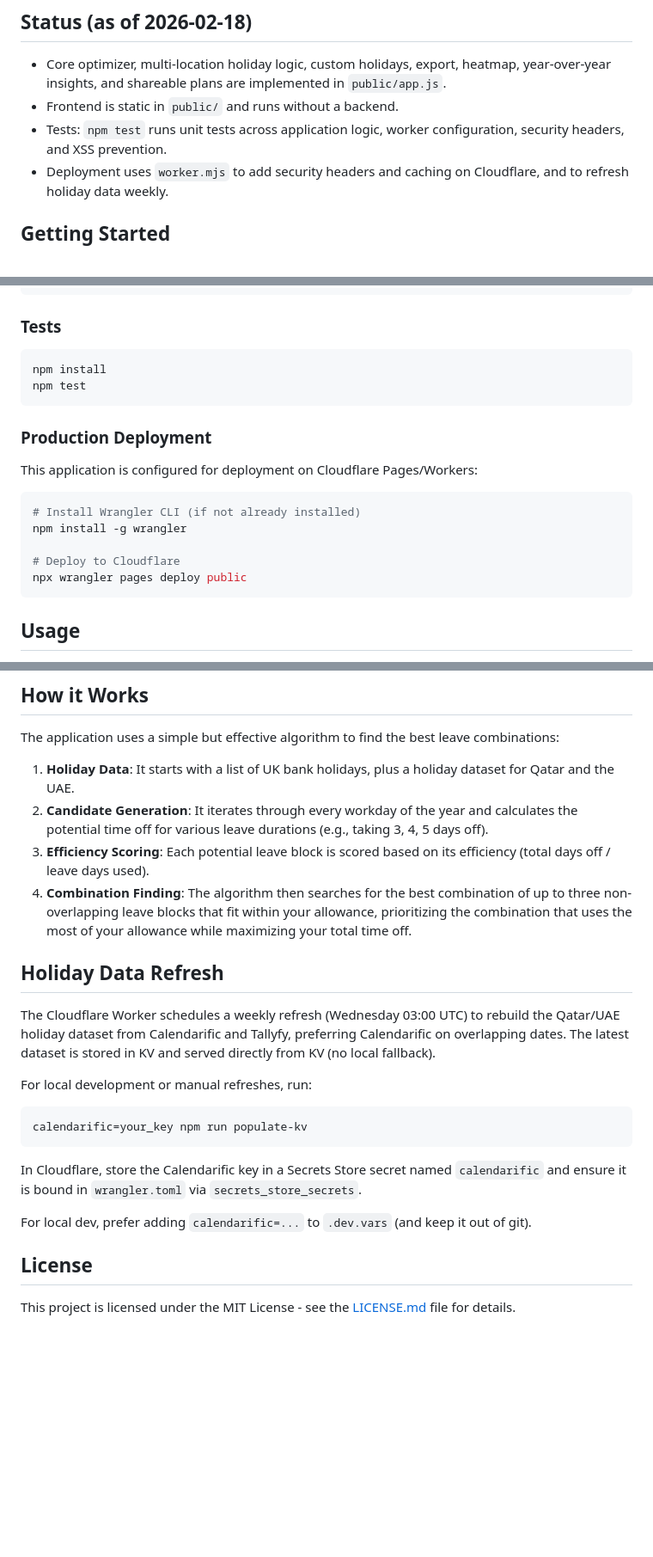
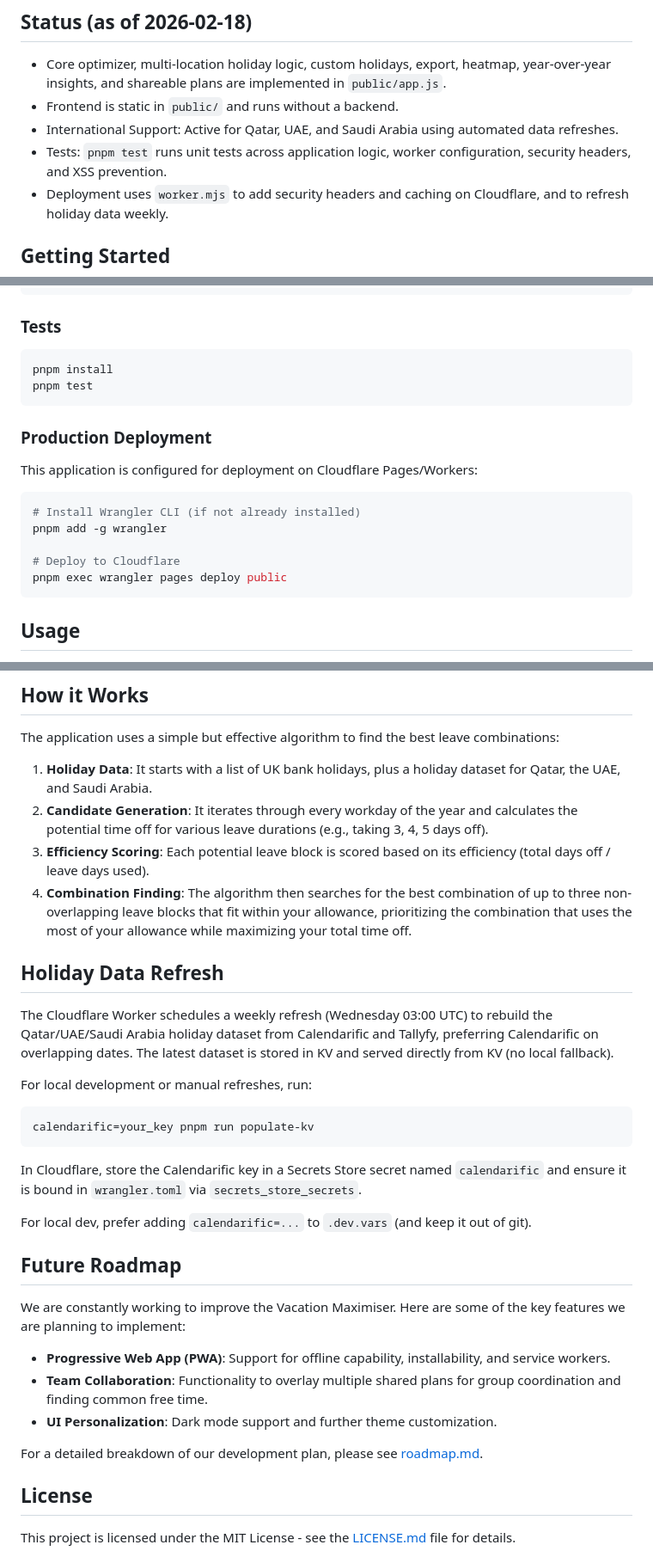
Before and after one commit to mccann-stuart/AntiLearn, a Markdown page: README.md, 3 parts joined by grey strips. Shown at 86% size. Rendered like a GitHub page; blank space fills up the shorter version.

Commit message:
docs: update README and roadmap with pnpm, Saudi Arabia support, and future epics
Co-authored-by: mccann-stuart <125799576+mccann-stuart@users.noreply.github.com>

````diff
--- a/README.md
+++ b/README.md
@@ -20,7 +20,8 @@ A simple web application to help you find the most efficient way to use your ann
 
 *   Core optimizer, multi-location holiday logic, custom holidays, export, heatmap, year-over-year insights, and shareable plans are implemented in `public/app.js`.
 *   Frontend is static in `public/` and runs without a backend.
-*   Tests: `npm test` runs unit tests across application logic, worker configuration, security headers, and XSS prevention.
+*   International Support: Active for Qatar, UAE, and Saudi Arabia using automated data refreshes.
+*   Tests: `pnpm test` runs unit tests across application logic, worker configuration, security headers, and XSS prevention.
 *   Deployment uses `worker.mjs` to add security headers and caching on Cloudflare, and to refresh holiday data weekly.
 
 ## Getting Started
@@ -38,8 +39,8 @@ open public/index.html
 ### Tests
 
 ```bash
-npm install
-npm test
+pnpm install
+pnpm test
 ```
 
 ### Production Deployment
@@ -48,10 +49,10 @@ This application is configured for deployment on Cloudflare Pages/Workers:
 
 ```bash
 # Install Wrangler CLI (if not already installed)
-npm install -g wrangler
+pnpm add -g wrangler
 
 # Deploy to Cloudflare
-npx wrangler pages deploy public
+pnpm exec wrangler pages deploy public
 ```
 
 ## Usage
@@ -68,25 +69,35 @@ npx wrangler pages deploy public
 
 The application uses a simple but effective algorithm to find the best leave combinations:
 
-1.  **Holiday Data**: It starts with a list of UK bank holidays, plus a holiday dataset for Qatar and the UAE.
+1.  **Holiday Data**: It starts with a list of UK bank holidays, plus a holiday dataset for Qatar, the UAE, and Saudi Arabia.
 2.  **Candidate Generation**: It iterates through every workday of the year and calculates the potential time off for various leave durations (e.g., taking 3, 4, 5 days off).
 3.  **Efficiency Scoring**: Each potential leave block is scored based on its efficiency (total days off / leave days used).
 4.  **Combination Finding**: The algorithm then searches for the best combination of up to three non-overlapping leave blocks that fit within your allowance, prioritizing the combination that uses the most of your allowance while maximizing your total time off.
 
 ## Holiday Data Refresh
 
-The Cloudflare Worker schedules a weekly refresh (Wednesday 03:00 UTC) to rebuild the Qatar/UAE holiday dataset from Calendarific and Tallyfy, preferring Calendarific on overlapping dates. The latest dataset is stored in KV and served directly from KV (no local fallback).
+The Cloudflare Worker schedules a weekly refresh (Wednesday 03:00 UTC) to rebuild the Qatar/UAE/Saudi Arabia holiday dataset from Calendarific and Tallyfy, preferring Calendarific on overlapping dates. The latest dataset is stored in KV and served directly from KV (no local fallback).
 
 For local development or manual refreshes, run:
 
 ```bash
-calendarific=your_key npm run populate-kv
+calendarific=your_key pnpm run populate-kv
 ```
 
 In Cloudflare, store the Calendarific key in a Secrets Store secret named `calendarific` and ensure it is bound in `wrangler.toml` via `secrets_store_secrets`.
 
 For local dev, prefer adding `calendarific=...` to `.dev.vars` (and keep it out of git).
 
+## Future Roadmap
+
+We are constantly working to improve the Vacation Maximiser. Here are some of the key features we are planning to implement:
+
+*   **Progressive Web App (PWA)**: Support for offline capability, installability, and service workers.
+*   **Team Collaboration**: Functionality to overlay multiple shared plans for group coordination and finding common free time.
+*   **UI Personalization**: Dark mode support and further theme customization.
+
+For a detailed breakdown of our development plan, please see [roadmap.md](roadmap.md).
+
 ## License
 
 This project is licensed under the MIT License - see the [LICENSE.md](LICENSE.md) file for details.
````
Also changed, not shown: other parts of README.md (+1 -1 lines), roadmap.md (+34 -3 lines).
